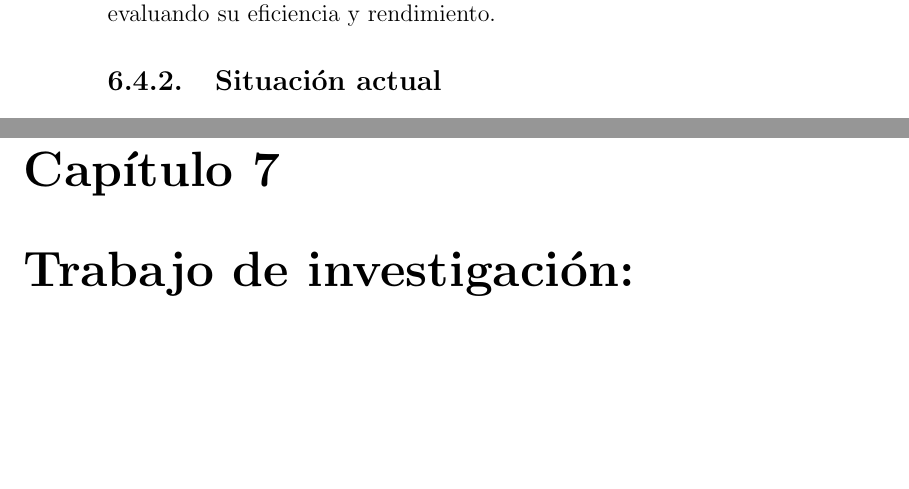
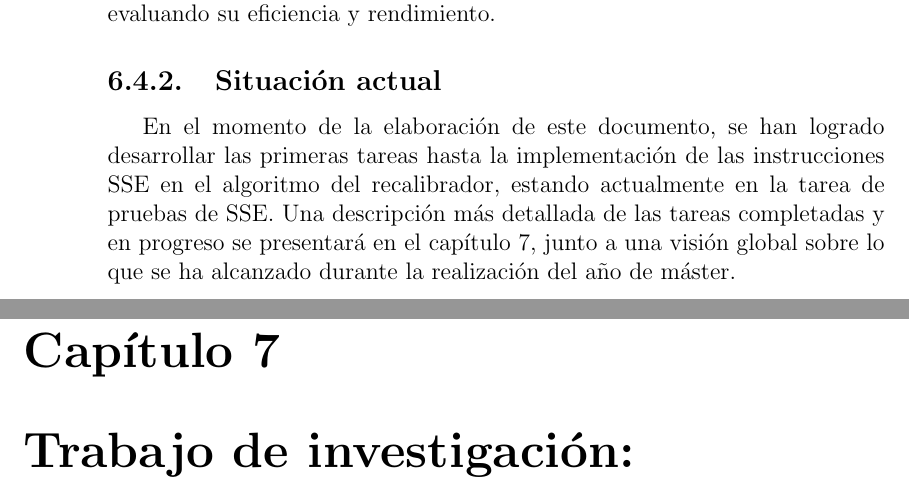
Before and after one commit to raulmorenogaldon/TFM, a LaTeX book (tfm.tex, which reads anteproyecto.tex): two parts of pages 56 and 57 of 70, joined at a grey line, cut so that both start at the same text, the shorter picture padded with empty space. Compiled offline with pdfLaTeX; the source files are stored in an older character set and shown here as Unicode.

Commit message:
Añadida descripción de la situación actual en el capítulo de anteproyecto de tesis

```diff
--- a/anteproyecto.tex
+++ b/anteproyecto.tex
@@ -282,3 +282,5 @@ Las tareas llevadas a cabo para el desarrollo de un descubridor de variantes son
 Una vez diseñadas las estructuras de datos se implementará una primera versión del descubridor de variantes, la cual servirá de base para añadir más funcionalidades. Hechas las correspondientes pruebas a la primera versión del descubridor de variantes, se procederá a la implementación y prueba de las funcionalidades SSE, OpenMP y MPI en el mismo. Finalmente se probará el descubridor de variantes obtenido en un sistema \textit{cluster} con cientos de nodos, evaluando su eficiencia y rendimiento.
 
 \subsection{Situación actual}
+
+En el momento de la elaboración de este documento, se han logrado desarrollar las primeras tareas hasta la implementación de las instrucciones SSE en el algoritmo del recalibrador, estando actualmente en la tarea de pruebas de SSE. Una descripción más detallada de las tareas completadas y en progreso se presentará en el capítulo \ref{cap:trabajo}, junto a una visión global sobre lo que se ha alcanzado durante la realización del año de máster.\\
```
Also changed, not shown: trabajo.tex (+2 -0 lines), tfm.pdf.
